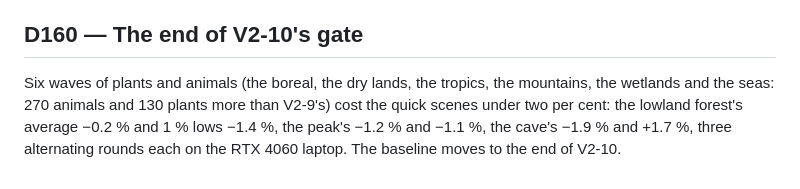
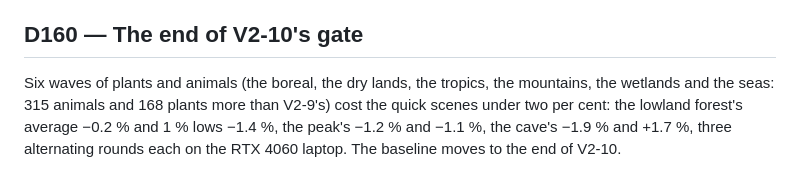
Before and after one commit to seanhoff561/Hearth, a Markdown page: DECISIONS.md, the part around the change. Drawn GitHub-style.

Commit message:
D160: V2-10 added 315 animals and 168 plants
Co-Authored-By: Claude Opus 5.5 <noreply@anthropic.com>

```diff
--- a/DECISIONS.md
+++ b/DECISIONS.md
@@ -1805,7 +1805,7 @@ realms, on their land, and takes the crabs, the snakeheads, the monkeys and the
 
 ## D160 — The end of V2-10's gate
 Six waves of plants and animals (the boreal, the dry lands, the tropics, the mountains, the
-wetlands and the seas: 270 animals and 130 plants more than V2-9's) cost the quick scenes under
+wetlands and the seas: 315 animals and 168 plants more than V2-9's) cost the quick scenes under
 two per cent: the lowland forest's average −0.2 % and 1 % lows −1.4 %, the peak's −1.2 % and
 −1.1 %, the cave's −1.9 % and +1.7 %, three alternating rounds each on the RTX 4060 laptop.
 The baseline moves to the end of V2-10.
```
